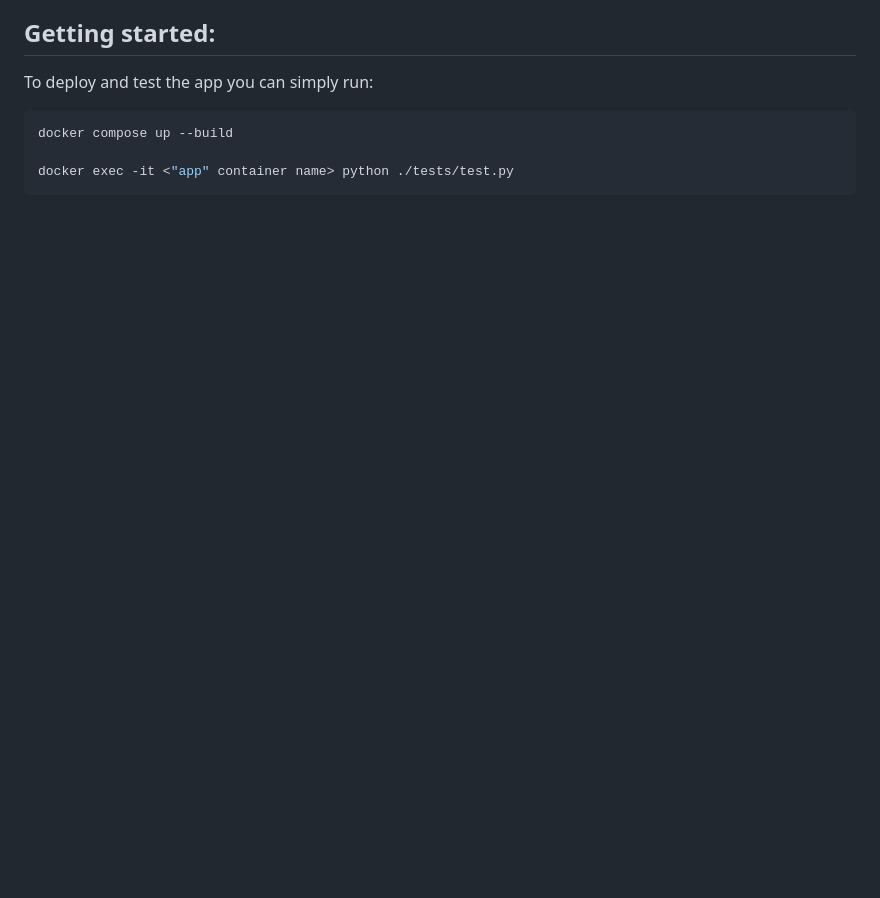
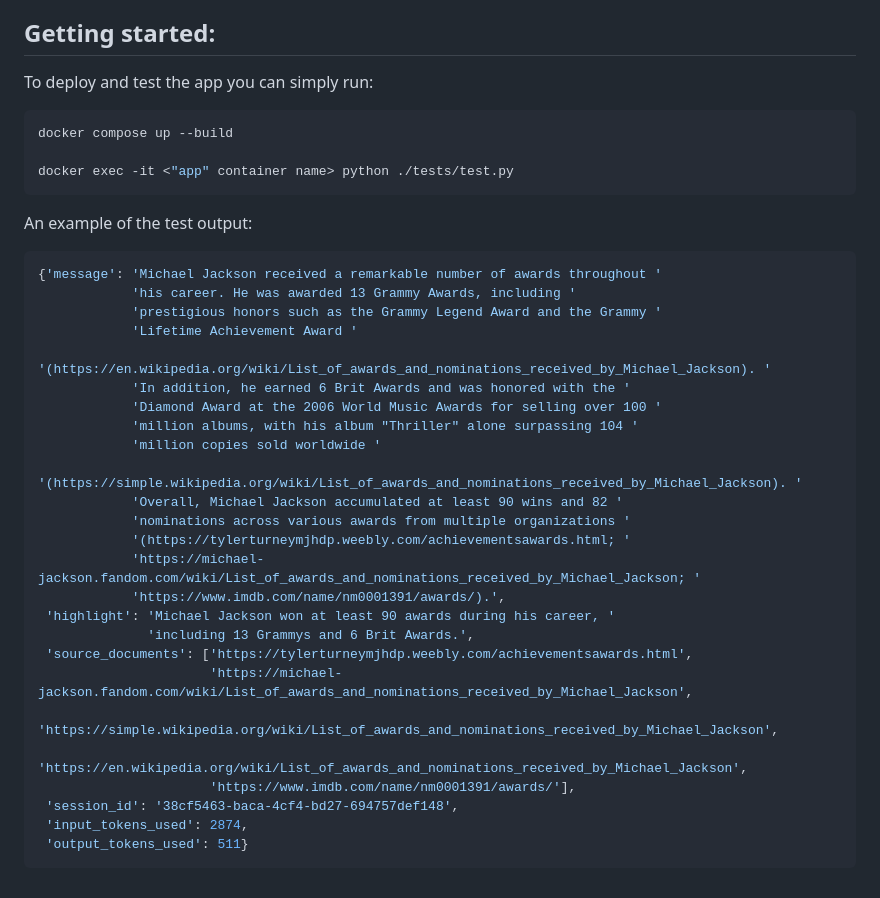
Before and after one commit to CasiCode/SearLLM, a Markdown page: README.md, the part around the change. GitHub-like rendering; blank space fills up the shorter version.

Commit message:
add example output

````diff
--- a/README.md
+++ b/README.md
@@ -45,3 +45,33 @@ docker compose up --build
 
 docker exec -it <"app" container name> python ./tests/test.py
 ```
+
+An example of the test output:
+
+```javascript
+{'message': 'Michael Jackson received a remarkable number of awards throughout '
+            'his career. He was awarded 13 Grammy Awards, including '
+            'prestigious honors such as the Grammy Legend Award and the Grammy '
+            'Lifetime Achievement Award '
+            '(https://en.wikipedia.org/wiki/List_of_awards_and_nominations_received_by_Michael_Jackson). '
+            'In addition, he earned 6 Brit Awards and was honored with the '
+            'Diamond Award at the 2006 World Music Awards for selling over 100 '
+            'million albums, with his album "Thriller" alone surpassing 104 '
+            'million copies sold worldwide '
+            '(https://simple.wikipedia.org/wiki/List_of_awards_and_nominations_received_by_Michael_Jackson). '
+            'Overall, Michael Jackson accumulated at least 90 wins and 82 '
+            'nominations across various awards from multiple organizations '
+            '(https://tylerturneymjhdp.weebly.com/achievementsawards.html; '
+            'https://michael-jackson.fandom.com/wiki/List_of_awards_and_nominations_received_by_Michael_Jackson; '
+            'https://www.imdb.com/name/nm0001391/awards/).',
+ 'highlight': 'Michael Jackson won at least 90 awards during his career, '
+              'including 13 Grammys and 6 Brit Awards.',
+ 'source_documents': ['https://tylerturneymjhdp.weebly.com/achievementsawards.html',
+                      'https://michael-jackson.fandom.com/wiki/List_of_awards_and_nominations_received_by_Michael_Jackson',
+                      'https://simple.wikipedia.org/wiki/List_of_awards_and_nominations_received_by_Michael_Jackson',
+                      'https://en.wikipedia.org/wiki/List_of_awards_and_nominations_received_by_Michael_Jackson',
+                      'https://www.imdb.com/name/nm0001391/awards/'],
+ 'session_id': '38cf5463-baca-4cf4-bd27-694757def148',
+ 'input_tokens_used': 2874,
+ 'output_tokens_used': 511}
+```
````
